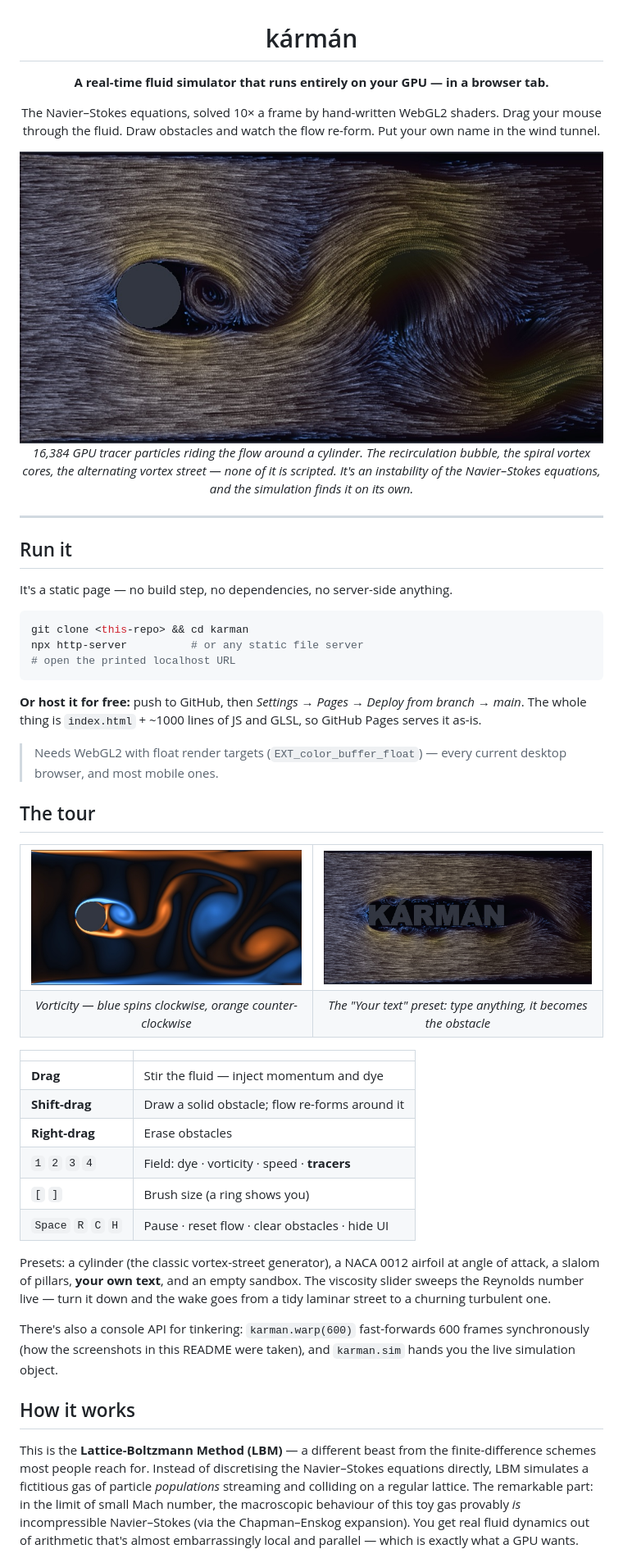
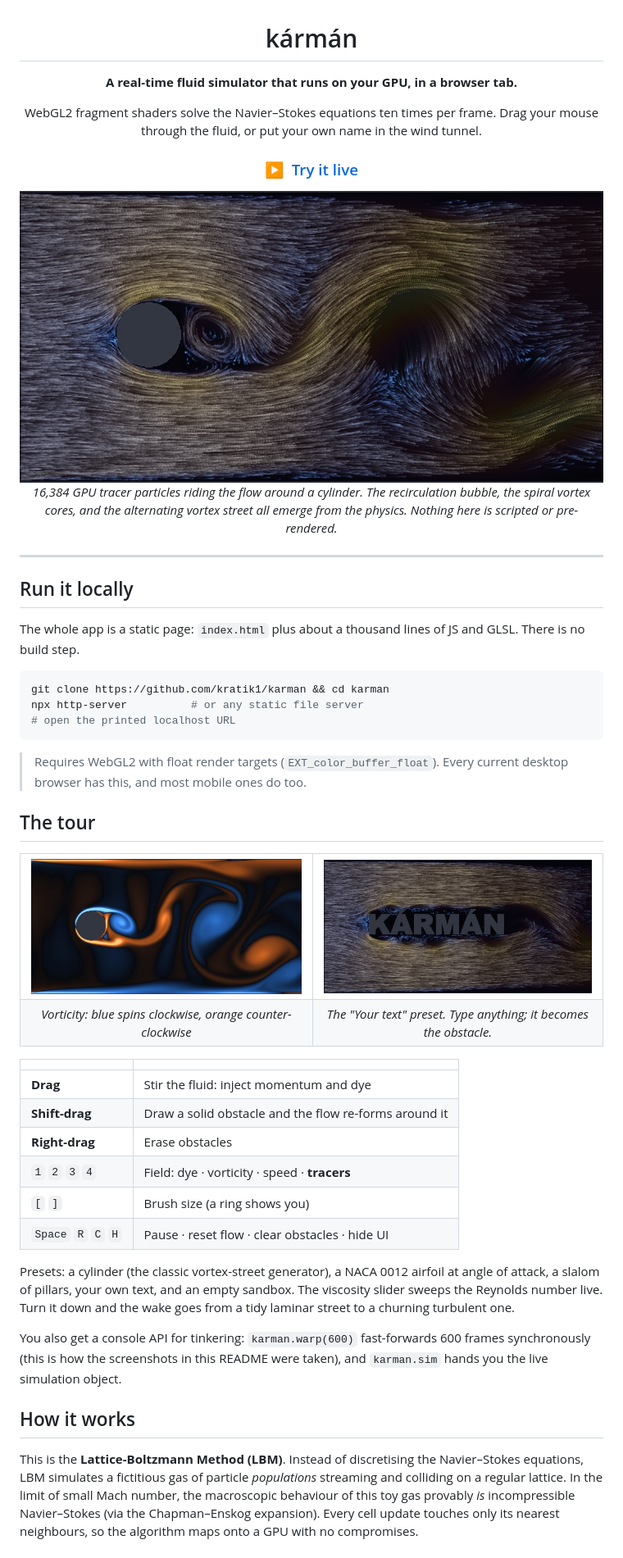
Before and after one commit to kratik1/karman, a Markdown page: README.md, the part around one of its changes. Shown at 82% size. Rendered like a GitHub page.

Commit message:
Tighten README prose, add live demo link
Co-Authored-By: Claude Fable 5 <noreply@anthropic.com>

````diff
--- a/README.md
+++ b/README.md
@@ -2,32 +2,32 @@
 
 # kármán
 
-**A real-time fluid simulator that runs entirely on your GPU — in a browser tab.**
+**A real-time fluid simulator that runs on your GPU, in a browser tab.**
 
-The Navier–Stokes equations, solved 10× a frame by hand-written WebGL2 shaders.
-Drag your mouse through the fluid. Draw obstacles and watch the flow re-form. Put your own name in the wind tunnel.
+WebGL2 fragment shaders solve the Navier–Stokes equations ten times per frame.
+Drag your mouse through the fluid, or put your own name in the wind tunnel.
 
-<img src="media/hero-tracers.jpg" width="820" alt="16,000 tracer particles revealing the flow around a cylinder — recirculating vortices, gold shear layers, a von Kármán vortex street">
+### [▶ &nbsp;Try it live](https://kratik1.github.io/karman/)
 
-*16,384 GPU tracer particles riding the flow around a cylinder. The recirculation bubble, the spiral vortex cores, the alternating vortex street — none of it is scripted. It's an instability of the Navier–Stokes equations, and the simulation finds it on its own.*
+<img src="media/hero-tracers.jpg" width="820" alt="16,000 tracer particles revealing the flow around a cylinder: recirculating vortices, gold shear layers, a von Kármán vortex street">
+
+*16,384 GPU tracer particles riding the flow around a cylinder. The recirculation bubble, the spiral vortex cores, and the alternating vortex street all emerge from the physics. Nothing here is scripted or pre-rendered.*
 
 </div>
 
 ---
 
-## Run it
+## Run it locally
 
-It's a static page — no build step, no dependencies, no server-side anything.
+The whole app is a static page: `index.html` plus about a thousand lines of JS and GLSL. There is no build step.
 
 ```bash
-git clone <this-repo> && cd karman
+git clone https://github.com/kratik1/karman && cd karman
 npx http-server          # or any static file server
 # open the printed localhost URL
 ```
 
-**Or host it for free:** push to GitHub, then *Settings → Pages → Deploy from branch → main*. The whole thing is `index.html` + ~1000 lines of JS and GLSL, so GitHub Pages serves it as-is.
-
-> Needs WebGL2 with float render targets (`EXT_color_buffer_float`) — every current desktop browser, and most mobile ones.
+> Requires WebGL2 with float render targets (`EXT_color_buffer_float`). Every current desktop browser has this, and most mobile ones do too.
 
 ## The tour
 
@@ -37,25 +37,25 @@ npx http-server          # or any static file server
 <td><img src="media/text-tunnel-trace.jpg" alt="Flow past the word KÁRMÁN"></td>
 </tr>
 <tr>
-<td align="center"><i>Vorticity — blue spins clockwise, orange counter-clockwise</i></td>
-<td align="center"><i>The "Your text" preset: type anything, it becomes the obstacle</i></td>
+<td align="center"><i>Vorticity: blue spins clockwise, orange counter-clockwise</i></td>
+<td align="center"><i>The "Your text" preset. Type anything; it becomes the obstacle.</i></td>
 </tr>
 </table>
 
 | | |
 |---|---|
-| **Drag** | Stir the fluid — inject momentum and dye |
-| **Shift-drag** | Draw a solid obstacle; flow re-forms around it |
+| **Drag** | Stir the fluid: inject momentum and dye |
+| **Shift-drag** | Draw a solid obstacle and the flow re-forms around it |
 | **Right-drag** | Erase obstacles |
 | `1` `2` `3` `4` | Field: dye · vorticity · speed · **tracers** |
 | `[` `]` | Brush size (a ring shows you) |
 | `Space` `R` `C` `H` | Pause · reset flow · clear obstacles · hide UI |
 
-Presets: a cylinder (the classic vortex-street generator), a NACA 0012 airfoil at angle of attack, a slalom of pillars, **your own text**, and an empty sandbox. The viscosity slider sweeps the Reynolds number live — turn it down and the wake goes from a tidy laminar street to a churning turbulent one.
+Presets: a cylinder (the classic vortex-street generator), a NACA 0012 airfoil at angle of attack, a slalom of pillars, your own text, and an empty sandbox. The viscosity slider sweeps the Reynolds number live. Turn it down and the wake goes from a tidy laminar street to a churning turbulent one.
 
-There's also a console API for tinkering: `karman.warp(600)` fast-forwards 600 frames synchronously (how the screenshots in this README were taken), and `karman.sim` hands you the live simulation object.
+You also get a console API for tinkering: `karman.warp(600)` fast-forwards 600 frames synchronously (this is how the screenshots in this README were taken), and `karman.sim` hands you the live simulation object.
 
 ## How it works
 
-This is the **Lattice-Boltzmann Method (LBM)** — a different beast from the finite-difference schemes most people reach for. Instead of discretising the Navier–Stokes equations directly, LBM simulates a fictitious gas of particle *populations* streaming and colliding on a regular lattice. The remarkable part: in the limit of small Mach number, the macroscopic behaviour of this toy gas provably *is* incompressible Navier–Stokes (via the Chapman–Enskog expansion). You get real fluid dynamics out of arithmetic that's almost embarrassingly local and parallel — which is exactly what a GPU wants.
+This is the **Lattice-Boltzmann Method (LBM)**. Instead of discretising the Navier–Stokes equations, LBM simulates a fictitious gas of particle *populations* streaming and colliding on a regular lattice. In the limit of small Mach number, the macroscopic behaviour of this toy gas provably *is* incompressible Navier–Stokes (via the Chapman–Enskog expansion). Every cell update touches only its nearest neighbours, so the algorithm maps onto a GPU with no compromises.
 
````
Also changed, not shown: other parts of README.md (+18 -18 lines).
